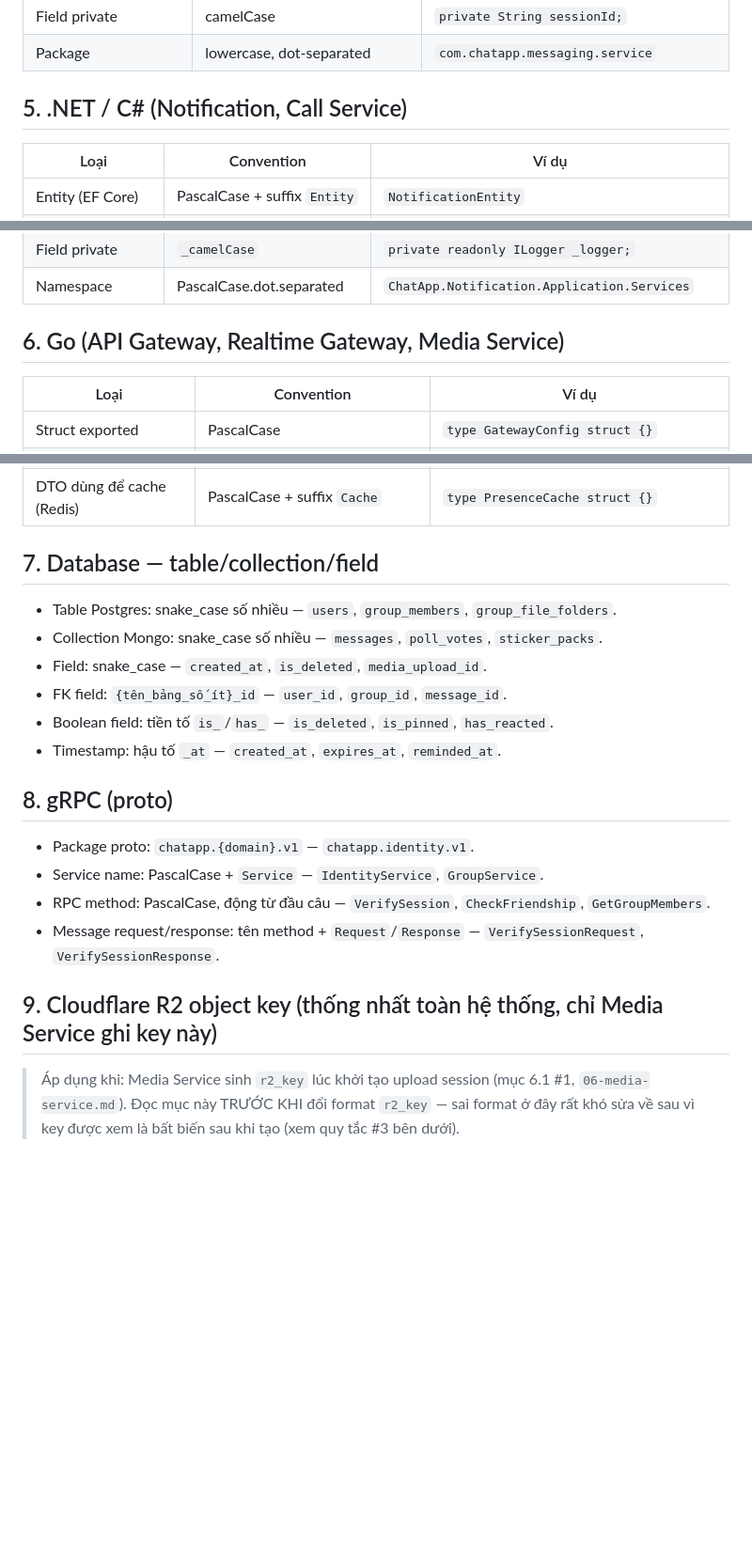
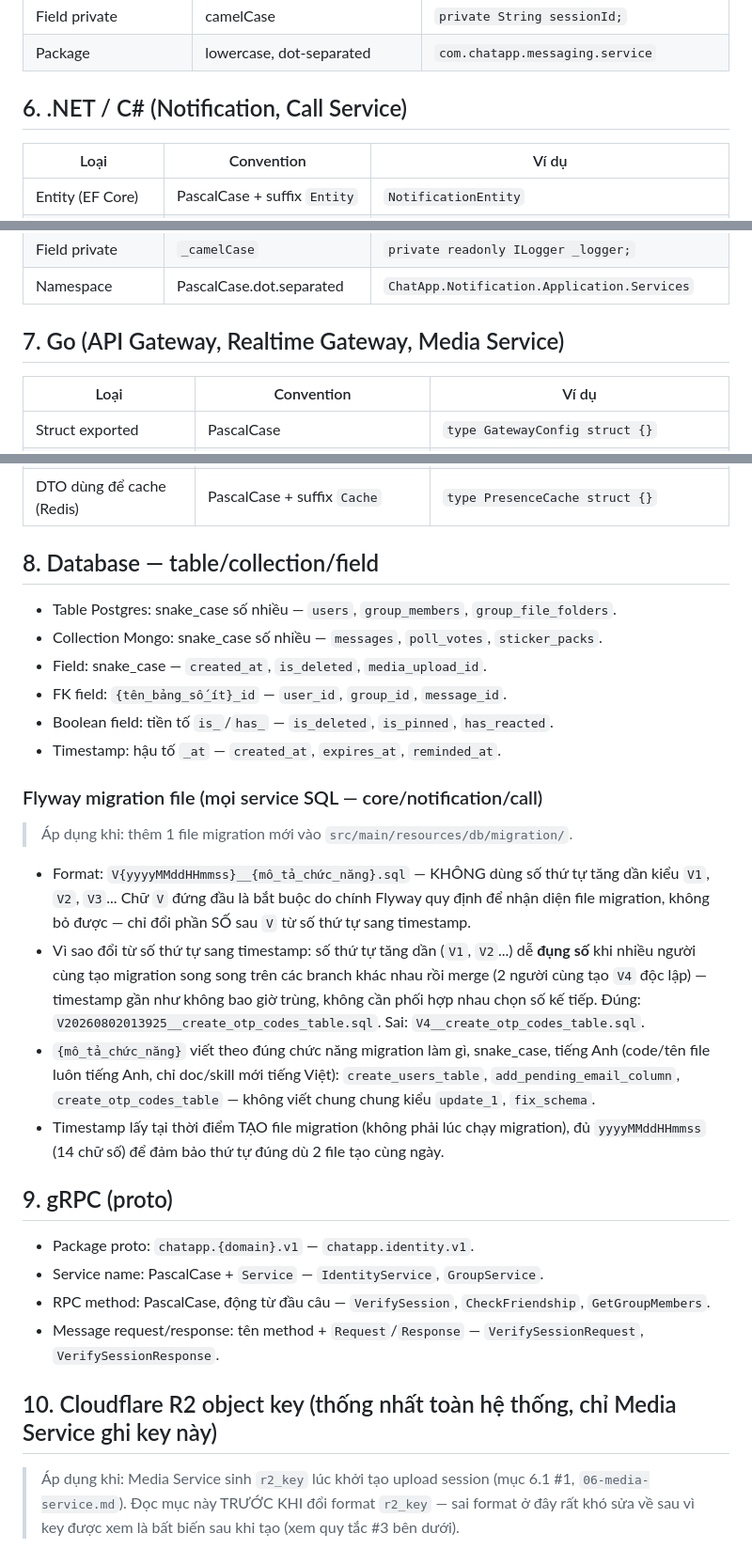
Before and after one commit to yukki2004/AppChat, a Markdown page: skills/naming-conventions.md, 3 parts joined by grey strips. Shown at 94% size. GitHub-like rendering; blank space fills up the shorter version.

```diff
--- a/skills/naming-conventions.md
+++ b/skills/naming-conventions.md
@@ -53,7 +103,7 @@
 | Field private | camelCase | `private String sessionId;` |
 | Package | lowercase, dot-separated | `com.chatapp.messaging.service` |
 
-## 5. .NET / C# (Notification, Call Service)
+## 6. .NET / C# (Notification, Call Service)
 
 | Loại | Convention | Ví dụ |
 |---|---|---|
@@ -71,7 +121,7 @@
 | Field private | `_camelCase` | `private readonly ILogger _logger;` |
 | Namespace | PascalCase.dot.separated | `ChatApp.Notification.Application.Services` |
 
-## 6. Go (API Gateway, Realtime Gateway, Media Service)
+## 7. Go (API Gateway, Realtime Gateway, Media Service)
 
 | Loại | Convention | Ví dụ |
 |---|---|---|
@@ -87,7 +137,7 @@
 | DTO bắn ra WebSocket | PascalCase + suffix `Public` | `type PresencePublic struct {}` |
 | DTO dùng để cache (Redis) | PascalCase + suffix `Cache` | `type PresenceCache struct {}` |
 
-## 7. Database — table/collection/field
+## 8. Database — table/collection/field
 
 - Table Postgres: snake_case số nhiều — `users`, `group_members`, `group_file_folders`.
 - Collection Mongo: snake_case số nhiều — `messages`, `poll_votes`, `sticker_packs`.
@@ -96,7 +146,27 @@
 - Boolean field: tiền tố `is_`/`has_` — `is_deleted`, `is_pinned`, `has_reacted`.
 - Timestamp: hậu tố `_at` — `created_at`, `expires_at`, `reminded_at`.
 
-## 8. gRPC (proto)
+### Flyway migration file (mọi service SQL — core/notification/call)
+
+> Áp dụng khi: thêm 1 file migration mới vào `src/main/resources/db/migration/`.
+
+- Format: `V{yyyyMMddHHmmss}__{mô_tả_chức_năng}.sql` — KHÔNG dùng số thứ tự tăng dần kiểu
+  `V1`, `V2`, `V3`... Chữ `V` đứng đầu là bắt buộc do chính Flyway quy định để nhận diện file
+  migration, không bỏ được — chỉ đổi phần SỐ sau `V` từ số thứ tự sang timestamp.
+- Vì sao đổi từ số thứ tự sang timestamp: số thứ tự tăng dần (`V1`, `V2`...) dễ **đụng số**
+  khi nhiều người cùng tạo migration song song trên các branch khác nhau rồi merge (2 người
+  cùng tạo `V4` độc lập) — timestamp gần như không bao giờ trùng, không cần phối hợp nhau chọn
+  số kế tiếp.
+  Đúng: `V20260802013925__create_otp_codes_table.sql`.
+  Sai: `V4__create_otp_codes_table.sql`.
+- `{mô_tả_chức_năng}` viết theo đúng chức năng migration làm gì, snake_case, tiếng Anh (code/tên
+  file luôn tiếng Anh, chỉ doc/skill mới tiếng Việt): `create_users_table`,
+  `add_pending_email_column`, `create_otp_codes_table` — không viết chung chung kiểu `update_1`,
+  `fix_schema`.
+- Timestamp lấy tại thời điểm TẠO file migration (không phải lúc chạy migration), đủ
+  `yyyyMMddHHmmss` (14 chữ số) để đảm bảo thứ tự đúng dù 2 file tạo cùng ngày.
+
+## 9. gRPC (proto)
 
 - Package proto: `chatapp.{domain}.v1` — `chatapp.identity.v1`.
 - Service name: PascalCase + `Service` — `IdentityService`, `GroupService`.
@@ -104,7 +174,7 @@
 - Message request/response: tên method + `Request`/`Response` — `VerifySessionRequest`,
   `VerifySessionResponse`.
 
-## 9. Cloudflare R2 object key (thống nhất toàn hệ thống, chỉ Media Service ghi key này)
+## 10. Cloudflare R2 object key (thống nhất toàn hệ thống, chỉ Media Service ghi key này)
 
 > Áp dụng khi: Media Service sinh `r2_key` lúc khởi tạo upload session (mục 6.1 #1,
 > `06-media-service.md`). Đọc mục này TRƯỚC KHI đổi format `r2_key` — sai format ở đây rất khó
```
Also changed, not shown: other parts of skills/naming-conventions.md (+52 -2 lines).
